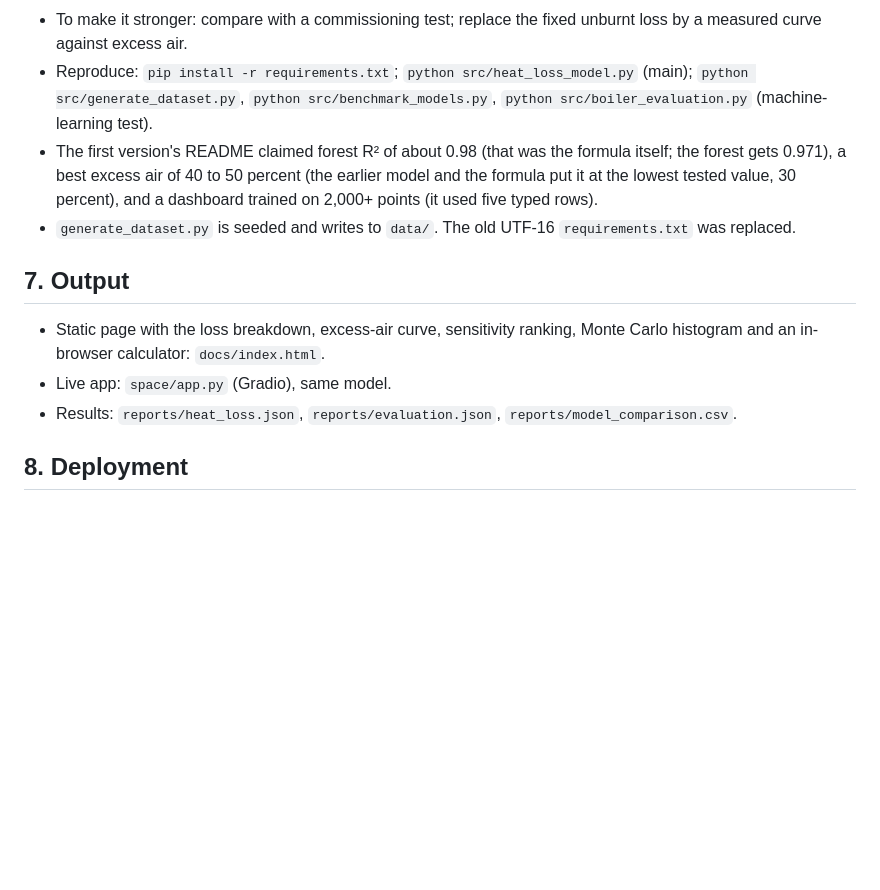
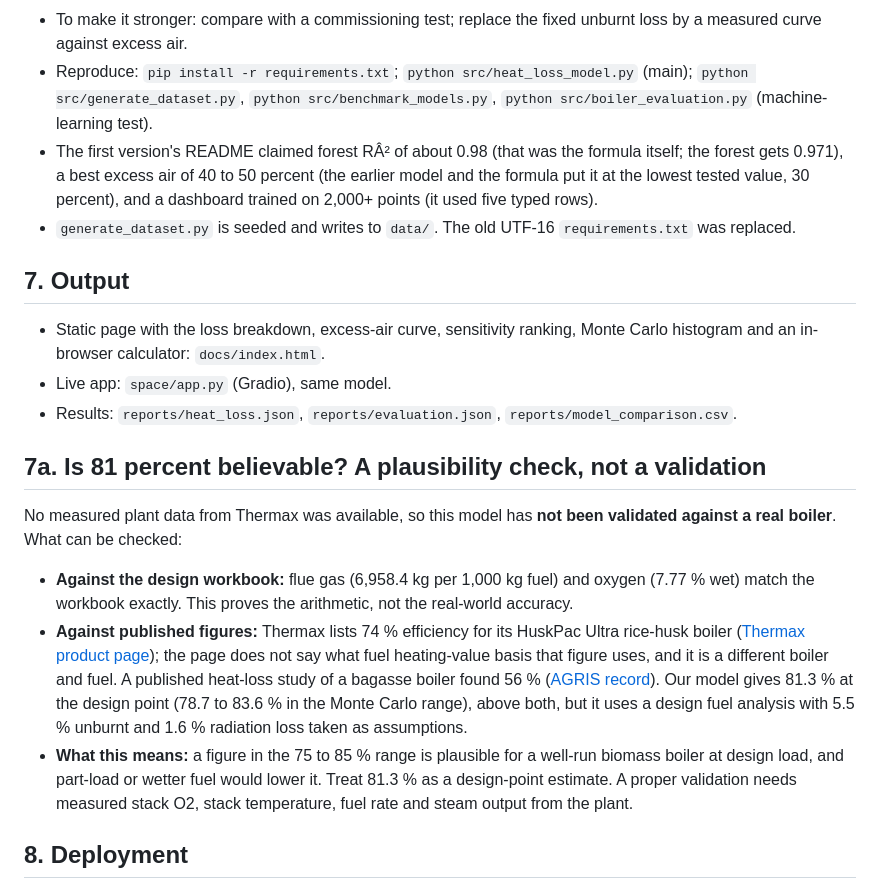
Before and after one commit to malliksmrity/Analysis-of-Rice-straw-Boiler, a Markdown page: README.md, the part around one of its changes. Drawn GitHub-style; blank space fills up the shorter version.

```diff
--- a/README.md
+++ b/README.md
@@ -54,7 +54,7 @@ Earlier machine-learning scores (419 held-out rows): average guess MAE 0.899, fo
 - Limits: fixed unburnt and radiation losses; no measured plant data; the furnace, bank and economizer iteration of the workbook is used only for the stack temperature.
 - To make it stronger: compare with a commissioning test; replace the fixed unburnt loss by a measured curve against excess air.
 - Reproduce: `pip install -r requirements.txt`; `python src/heat_loss_model.py` (main); `python src/generate_dataset.py`, `python src/benchmark_models.py`, `python src/boiler_evaluation.py` (machine-learning test).
-- The first version's README claimed forest R² of about 0.98 (that was the formula itself; the forest gets 0.971), a best excess air of 40 to 50 percent (the earlier model and the formula put it at the lowest tested value, 30 percent), and a dashboard trained on 2,000+ points (it used five typed rows).
+- The first version's README claimed forest RÂ² of about 0.98 (that was the formula itself; the forest gets 0.971), a best excess air of 40 to 50 percent (the earlier model and the formula put it at the lowest tested value, 30 percent), and a dashboard trained on 2,000+ points (it used five typed rows).
 - `generate_dataset.py` is seeded and writes to `data/`. The old UTF-16 `requirements.txt` was replaced.
 
 ## 7. Output
@@ -63,6 +63,13 @@ Earlier machine-learning scores (419 held-out rows): average guess MAE 0.899, fo
 - Live app: `space/app.py` (Gradio), same model.
 - Results: `reports/heat_loss.json`, `reports/evaluation.json`, `reports/model_comparison.csv`.
 
+## 7a. Is 81 percent believable? A plausibility check, not a validation
+
+No measured plant data from Thermax was available, so this model has **not been validated against a real boiler**. What can be checked:
+
+- **Against the design workbook:** flue gas (6,958.4 kg per 1,000 kg fuel) and oxygen (7.77 % wet) match the workbook exactly. This proves the arithmetic, not the real-world accuracy.
+- **Against published figures:** Thermax lists 74 % efficiency for its HuskPac Ultra rice-husk boiler ([Thermax product page](https://websitenp.thermaxglobal.com/industrial-products/process-heat-solutions/steam-boilers/huskpac-ultra)); the page does not say what fuel heating-value basis that figure uses, and it is a different boiler and fuel. A published heat-loss study of a bagasse boiler found 56 % ([AGRIS record](https://agris.fao.org/search/ar/records/6473a35a96fdec8b71b460ba)). Our model gives 81.3 % at the design point (78.7 to 83.6 % in the Monte Carlo range), above both, but it uses a design fuel analysis with 5.5 % unburnt and 1.6 % radiation loss taken as assumptions.
+- **What this means:** a figure in the 75 to 85 % range is plausible for a well-run biomass boiler at design load, and part-load or wetter fuel would lower it. Treat 81.3 % as a design-point estimate. A proper validation needs measured stack O2, stack temperature, fuel rate and steam output from the plant.
 ## 8. Deployment
 
 **Live (Hugging Face static Spaces):** https://huggingface.co/spaces/malliksmrity/boiler-sim-env (simulation) and https://huggingface.co/spaces/malliksmrity/rice-straw-boiler (model page)
```
Also changed, not shown: other parts of README.md (+11 -11 lines).
